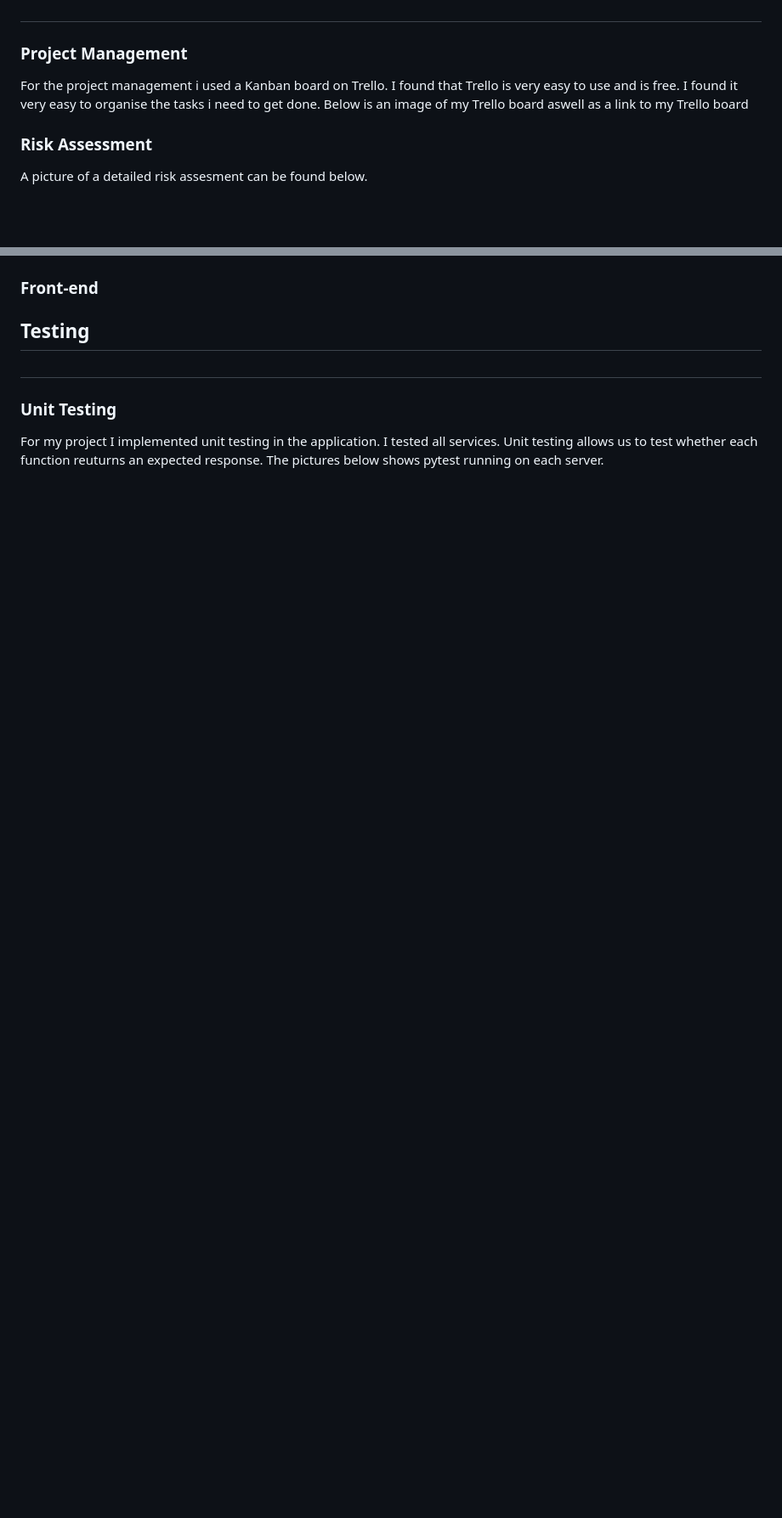
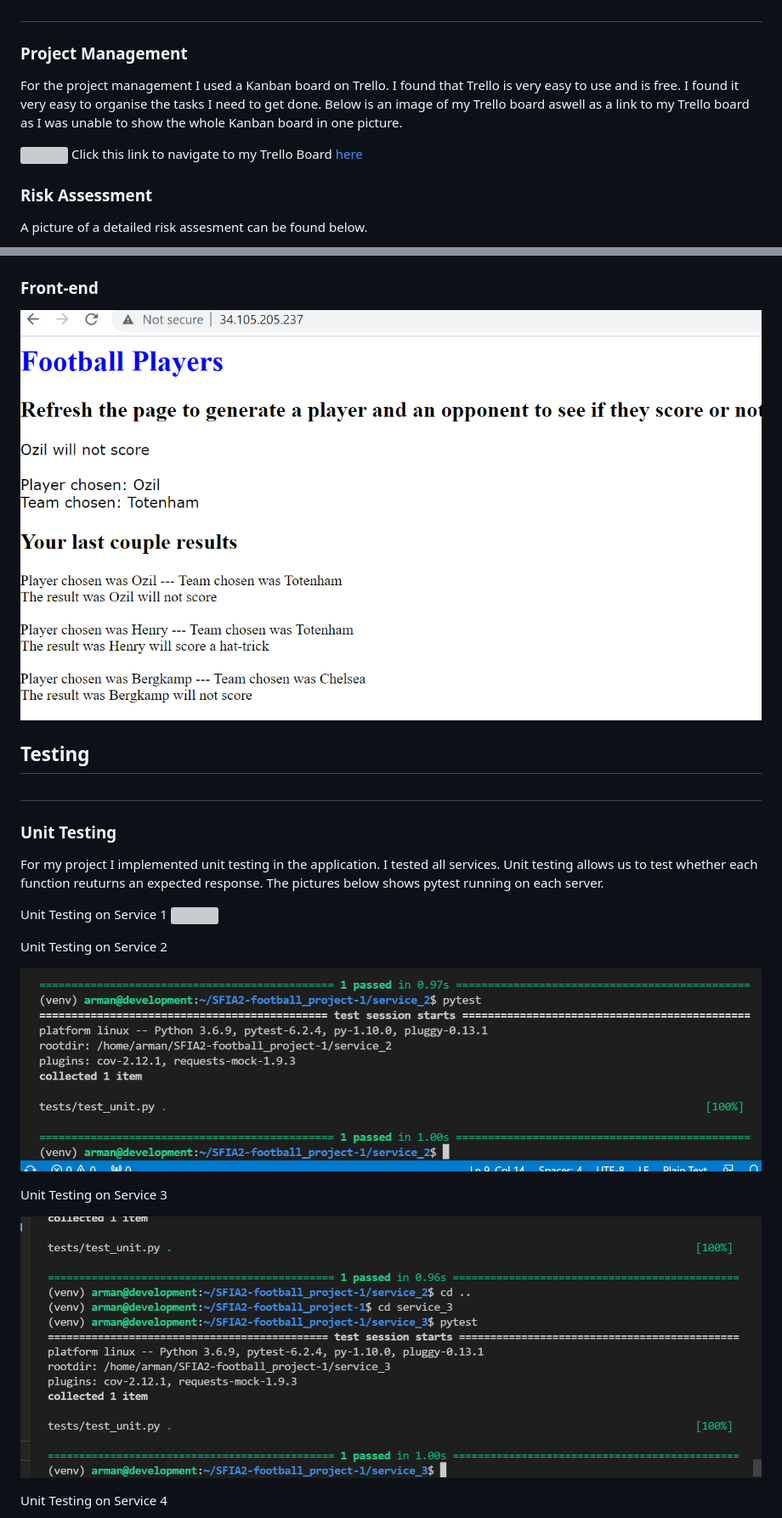
Before and after one commit to armankhanx14/SFIA2-football_project, a Markdown page: README.md, 2 parts joined by grey strips. Shown: that part at 85% size. GitHub-like rendering; pictures changed too: screenshots/frontend.png (added), screenshots/pytest3.png, screenshots/pytests2.png; blank space fills up the shorter version; grey boxes are pictures that could not be loaded.

Commit message:
Final changes made to readme and images added

```diff
--- a/README.md
+++ b/README.md
@@ -46,8 +47,12 @@ In order to achieve the brief and achieve the SFIA requirements, the following r
 ## Software Architecture
 #
 ### Project Management
-For the project management i used a Kanban board on Trello. I found that Trello is very easy to use and is free.
-I found it very easy to organise the tasks i need to get done. Below is an image of my Trello board aswell as a link to my Trello board
+For the project management I used a Kanban board on Trello. I found that Trello is very easy to use and is free.
+I found it very easy to organise the tasks I need to get done. Below is an image of my Trello board aswell as a link to my Trello board as I was unable to show the whole Kanban board in one picture.
+
+![](screenshots/trello.PNG)
+Click this link to navigate to my Trello Board
+[here](https://trello.com/b/iA3JCQr0/project-2-kanban)
 ### Risk Assessment
 A picture of a detailed risk assesment can be found below.
 
@@ -95,6 +109,21 @@ The image below shows a basic set up of the swarm. Once Ansible installs docker
 ### Front-end
+![](screenshots/frontend.png)
 
 ## Testing
 #
 ### Unit Testing
 For my project I implemented unit testing in the application. I tested all services. Unit testing allows us to test whether each function reuturns an expected response. The pictures below shows pytest running on each server.
+
+Unit Testing on Service 1
+![](screenshots/pytests1.png)
+
+Unit Testing on Service 2
+
+![](screenshots/pytests2.png)
+
+Unit Testing on Service 3
+
+![](screenshots/pytest3.png)
+
+Unit Testing on Service 4
+
```
Also changed, not shown: other parts of README.md (+32 -1 lines), screenshots/cov.png (added), 2 other files.
